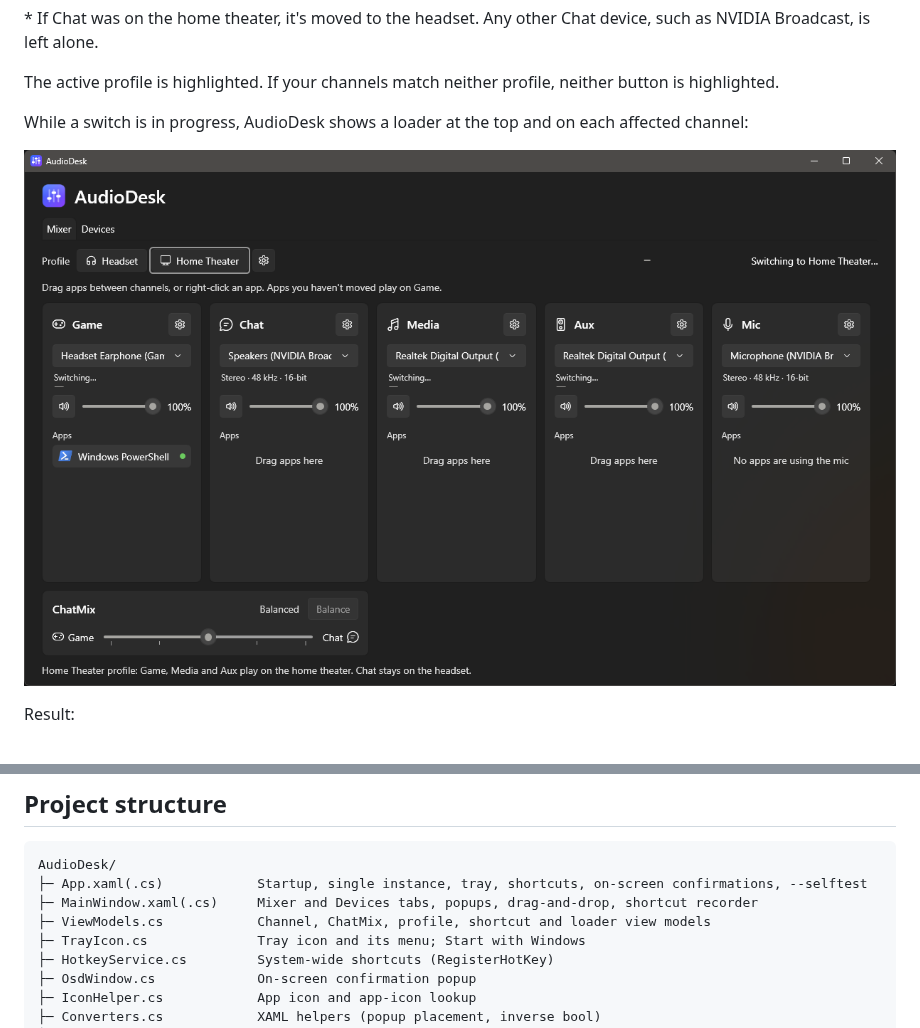
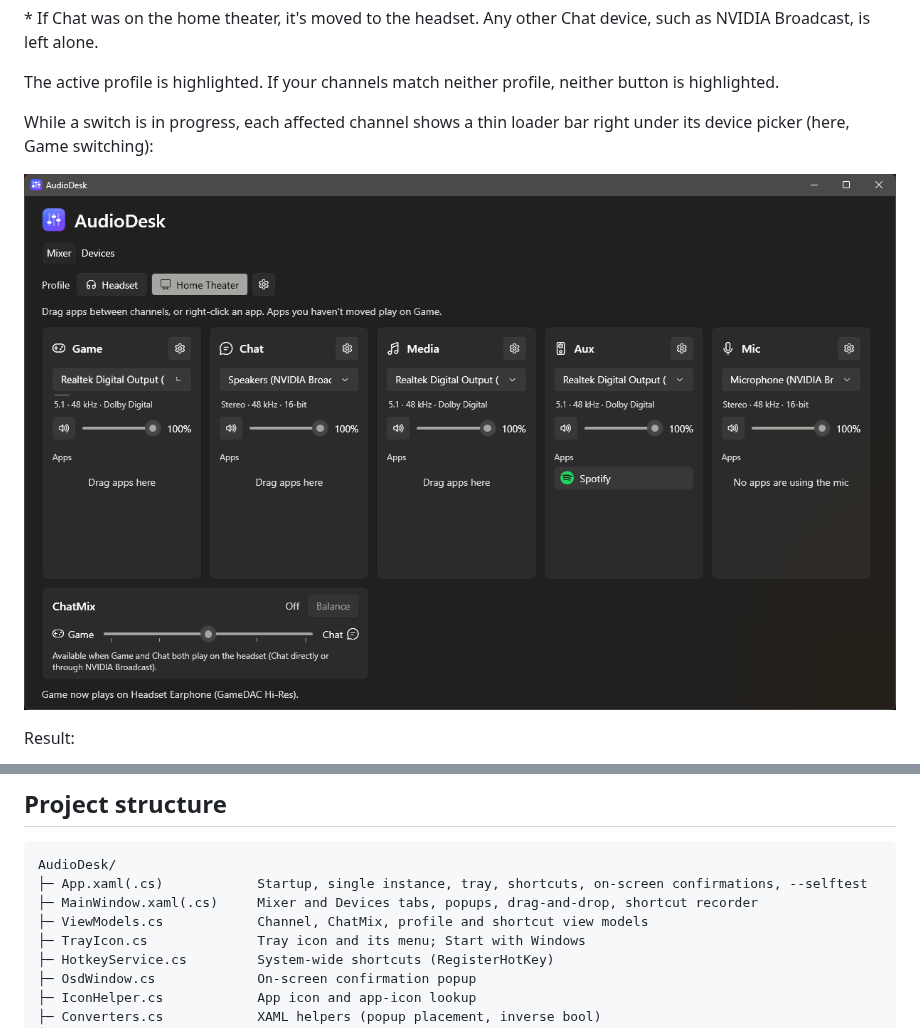
Before and after one commit to Shyam-Sangeeth/AudioDesk, a Markdown page: README.md, 2 parts joined by grey strips. GitHub-like rendering; pictures changed too: docs/screenshots/switching.png.

```diff
--- a/README.md
+++ b/README.md
@@ -170,7 +170,8 @@ is left alone.
 
 The active profile is highlighted. If your channels match neither profile, neither button is highlighted.
 
-While a switch is in progress, AudioDesk shows a loader at the top and on each affected channel:
+While a switch is in progress, each affected channel shows a thin loader bar right under its device picker
+(here, Game switching):
 
 ![Switching](docs/screenshots/switching.png)
 
@@ -405,7 +406,7 @@ Dependencies: [NAudio.Wasapi](https://github.com/naudio/NAudio) 2.2.1 for Core A
 AudioDesk/
 ├─ App.xaml(.cs)            Startup, single instance, tray, shortcuts, on-screen confirmations, --selftest
 ├─ MainWindow.xaml(.cs)     Mixer and Devices tabs, popups, drag-and-drop, shortcut recorder
-├─ ViewModels.cs            Channel, ChatMix, profile, shortcut and loader view models
+├─ ViewModels.cs            Channel, ChatMix, profile and shortcut view models
 ├─ TrayIcon.cs              Tray icon and its menu; Start with Windows
 ├─ HotkeyService.cs         System-wide shortcuts (RegisterHotKey)
 ├─ OsdWindow.cs             On-screen confirmation popup
```
Also changed, not shown: 4 other files.
